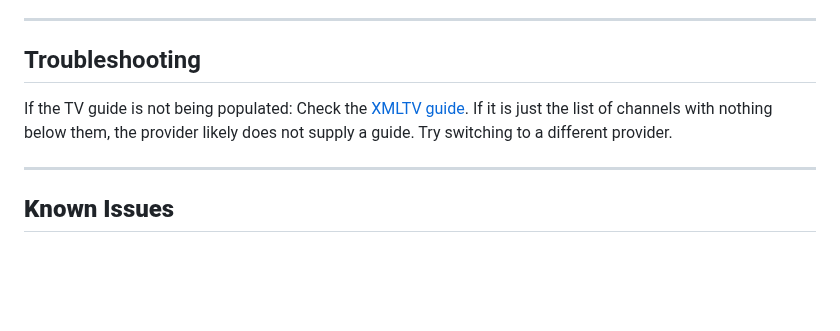
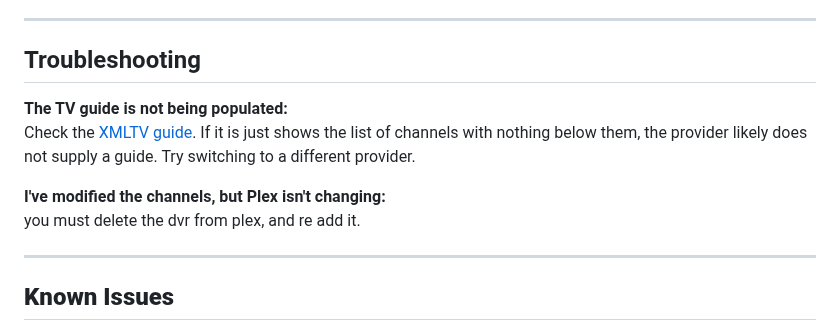
Before and after one commit to vnnkl/MacReplay, a Markdown page: README.md, the part around the change. GitHub-like rendering; blank space fills up the shorter version.

```diff
--- a/README.md
+++ b/README.md
@@ -36,11 +36,13 @@ To use MacReplay, ensure you have the following:
 ---
 
 ## Troubleshooting
+**The TV guide is not being populated:**\
+Check the [XMLTV guide](http://127.0.0.1:8001/xmltv).
+If it is just shows the list of channels with nothing below them, the provider likely does not supply a guide.
+Try switching to a different provider.
 
-If the TV guide is not being populated:
-Check the [XMLTV guide](http://192.168.1.88:8001/xmltv).
-If it is just the list of channels with nothing below them, the provider likely does not supply a guide.
-Try switching to a different provider.
+**I've modified the channels, but Plex isn't changing:**\
+you must delete the dvr from plex, and re add it.
 
 ---
 
```
